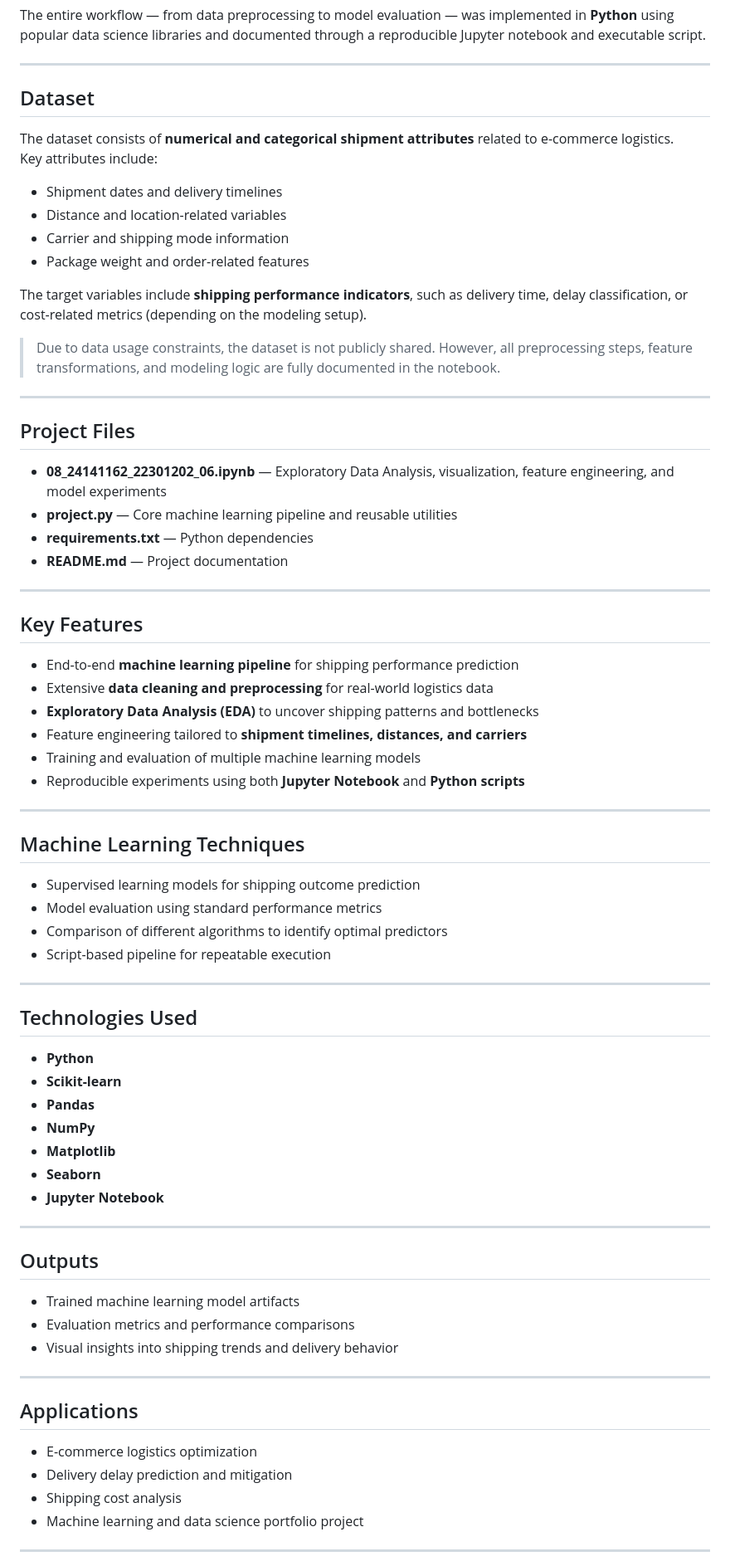
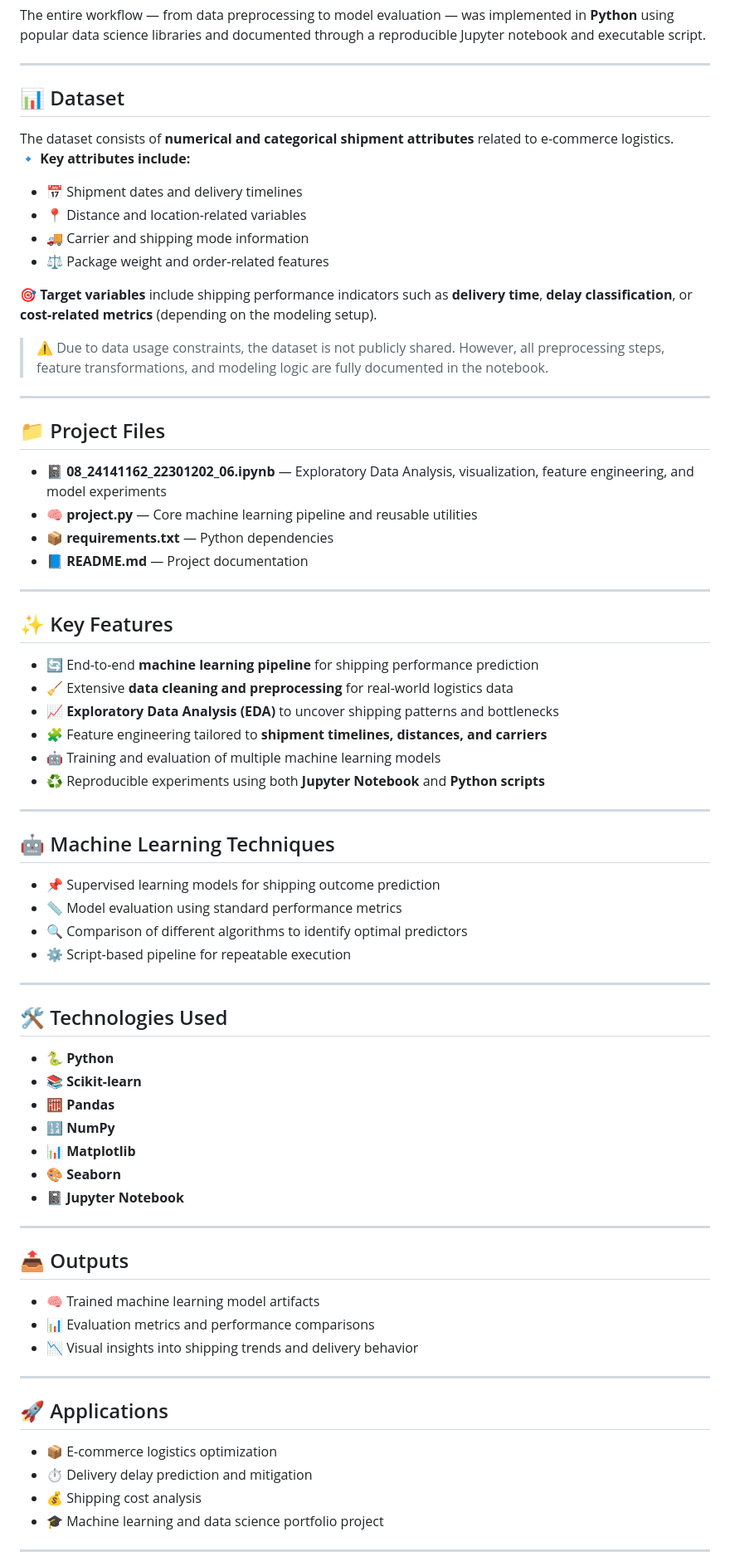
Before and after one commit to ragibKhandoker/E-Commerce-Shipping-Machine_Learning_Model, a Markdown page: README.md, the part around one of its changes. Shown at 83% size. GitHub-like rendering.

```diff
--- a/README.md
+++ b/README.md
@@ -11,69 +11,69 @@ The entire workflow — from data preprocessing to model evaluation — was impl
 
 ---
 
-## Dataset
+## 📊 Dataset
 The dataset consists of **numerical and categorical shipment attributes** related to e-commerce logistics.
-Key attributes include:
-- Shipment dates and delivery timelines
-- Distance and location-related variables
-- Carrier and shipping mode information
-- Package weight and order-related features
+🔹 **Key attributes include:**
+- 📅 Shipment dates and delivery timelines
+- 📍 Distance and location-related variables
+- 🚚 Carrier and shipping mode information
+- ⚖️ Package weight and order-related features
 
-The target variables include **shipping performance indicators**, such as delivery time, delay classification, or cost-related metrics (depending on the modeling setup).
+🎯 **Target variables** include shipping performance indicators such as **delivery time**, **delay classification**, or **cost-related metrics** (depending on the modeling setup).
 
-> Due to data usage constraints, the dataset is not publicly shared. However, all preprocessing steps, feature transformations, and modeling logic are fully documented in the notebook.
+> ⚠️ Due to data usage constraints, the dataset is not publicly shared. However, all preprocessing steps, feature transformations, and modeling logic are fully documented in the notebook.
 
 ---
 
-## Project Files
-- **08_24141162_22301202_06.ipynb** — Exploratory Data Analysis, visualization, feature engineering, and model experiments
-- **project.py** — Core machine learning pipeline and reusable utilities
-- **requirements.txt** — Python dependencies
-- **README.md** — Project documentation
+## 📁 Project Files
+- 📓 **08_24141162_22301202_06.ipynb** — Exploratory Data Analysis, visualization, feature engineering, and model experiments
+- 🧠 **project.py** — Core machine learning pipeline and reusable utilities
+- 📦 **requirements.txt** — Python dependencies
+- 📘 **README.md** — Project documentation
 
 ---
 
-## Key Features
-- End-to-end **machine learning pipeline** for shipping performance prediction
-- Extensive **data cleaning and preprocessing** for real-world logistics data
-- **Exploratory Data Analysis (EDA)** to uncover shipping patterns and bottlenecks
-- Feature engineering tailored to **shipment timelines, distances, and carriers**
-- Training and evaluation of multiple machine learning models
-- Reproducible experiments using both **Jupyter Notebook** and **Python scripts**
+## ✨ Key Features
+- 🔄 End-to-end **machine learning pipeline** for shipping performance prediction
+- 🧹 Extensive **data cleaning and preprocessing** for real-world logistics data
+- 📈 **Exploratory Data Analysis (EDA)** to uncover shipping patterns and bottlenecks
+- 🧩 Feature engineering tailored to **shipment timelines, distances, and carriers**
+- 🤖 Training and evaluation of multiple machine learning models
+- ♻️ Reproducible experiments using both **Jupyter Notebook** and **Python scripts**
 
 ---
 
-## Machine Learning Techniques
-- Supervised learning models for shipping outcome prediction
-- Model evaluation using standard performance metrics
-- Comparison of different algorithms to identify optimal predictors
-- Script-based pipeline for repeatable execution
+## 🤖 Machine Learning Techniques
+- 📌 Supervised learning models for shipping outcome prediction
+- 📏 Model evaluation using standard performance metrics
+- 🔍 Comparison of different algorithms to identify optimal predictors
+- ⚙️ Script-based pipeline for repeatable execution
 
 ---
 
-## Technologies Used
-- **Python**
-- **Scikit-learn**
-- **Pandas**
-- **NumPy**
-- **Matplotlib**
-- **Seaborn**
-- **Jupyter Notebook**
+## 🛠️ Technologies Used
+- 🐍 **Python**
+- 📚 **Scikit-learn**
+- 🧮 **Pandas**
+- 🔢 **NumPy**
+- 📊 **Matplotlib**
+- 🎨 **Seaborn**
+- 📓 **Jupyter Notebook**
 
 ---
 
-## Outputs
-- Trained machine learning model artifacts
-- Evaluation metrics and performance comparisons
-- Visual insights into shipping trends and delivery behavior
+## 📤 Outputs
+- 🧠 Trained machine learning model artifacts
+- 📊 Evaluation metrics and performance comparisons
+- 📉 Visual insights into shipping trends and delivery behavior
 
 ---
 
-## Applications
-- E-commerce logistics optimization
-- Delivery delay prediction and mitigation
-- Shipping cost analysis
-- Machine learning and data science portfolio project
+## 🚀 Applications
+- 📦 E-commerce logistics optimization
+- ⏱️ Delivery delay prediction and mitigation
+- 💰 Shipping cost analysis
+- 🎓 Machine learning and data science portfolio project
 
 ---
 
```
Also changed, not shown: other parts of README.md (+2 -2 lines).
